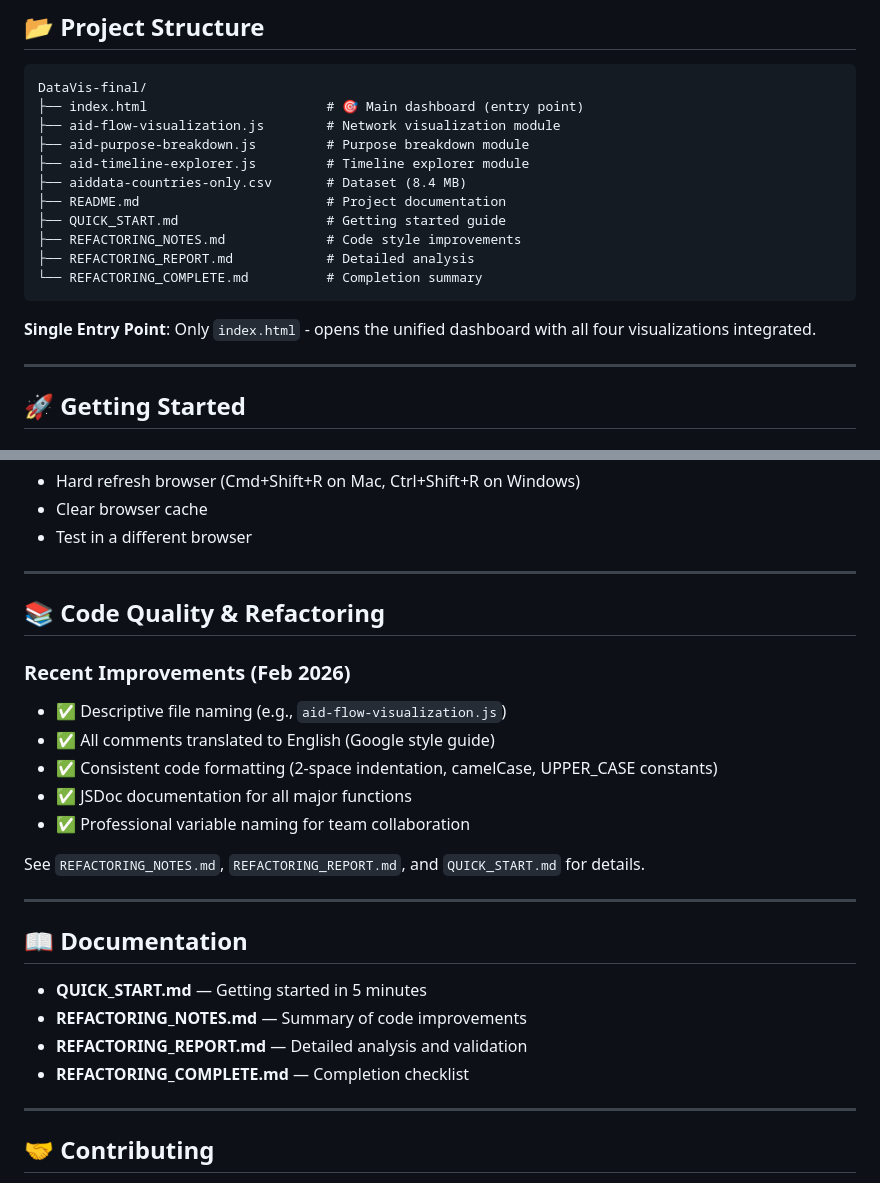
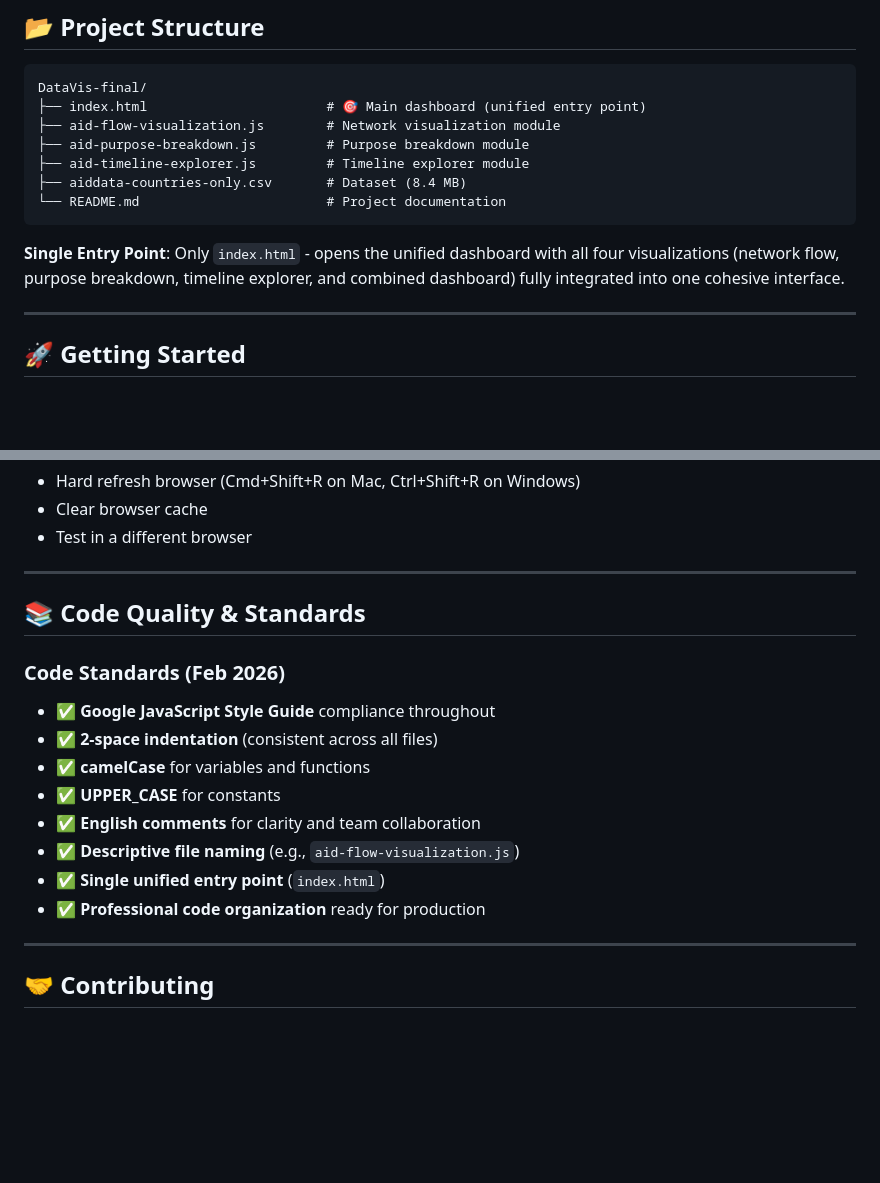
Before and after one commit to Zayn407/DataVis, a Markdown page: README.md, 2 parts joined by grey strips. Drawn GitHub-style; blank space fills up the shorter version.

````diff
--- a/README.md
+++ b/README.md
@@ -62,19 +62,15 @@ The project features a **single unified dashboard** (`index.html`) combining fou
 
 ```
 DataVis-final/
-├── index.html                       # 🎯 Main dashboard (entry point)
+├── index.html                       # 🎯 Main dashboard (unified entry point)
 ├── aid-flow-visualization.js        # Network visualization module
 ├── aid-purpose-breakdown.js         # Purpose breakdown module
 ├── aid-timeline-explorer.js         # Timeline explorer module
 ├── aiddata-countries-only.csv       # Dataset (8.4 MB)
-├── README.md                        # Project documentation
-├── QUICK_START.md                   # Getting started guide
-├── REFACTORING_NOTES.md             # Code style improvements
-├── REFACTORING_REPORT.md            # Detailed analysis
-└── REFACTORING_COMPLETE.md          # Completion summary
+└── README.md                        # Project documentation
 ```
 
-**Single Entry Point**: Only `index.html` - opens the unified dashboard with all four visualizations integrated.
+**Single Entry Point**: Only `index.html` - opens the unified dashboard with all four visualizations (network flow, purpose breakdown, timeline explorer, and combined dashboard) fully integrated into one cohesive interface.
 
 ---
 
@@ -232,25 +228,17 @@ CSS is embedded in each HTML file within `<style>` tags. Customize colors, fonts
 
 ---
 
-## 📚 Code Quality & Refactoring
+## 📚 Code Quality & Standards
 
-### Recent Improvements (Feb 2026)
-- ✅ Descriptive file naming (e.g., `aid-flow-visualization.js`)
-- ✅ All comments translated to English (Google style guide)
-- ✅ Consistent code formatting (2-space indentation, camelCase, UPPER_CASE constants)
-- ✅ JSDoc documentation for all major functions
-- ✅ Professional variable naming for team collaboration
-
-See `REFACTORING_NOTES.md`, `REFACTORING_REPORT.md`, and `QUICK_START.md` for details.
-
----
-
-## 📖 Documentation
-
-- **QUICK_START.md** — Getting started in 5 minutes
-- **REFACTORING_NOTES.md** — Summary of code improvements
-- **REFACTORING_REPORT.md** — Detailed analysis and validation
-- **REFACTORING_COMPLETE.md** — Completion checklist
+### Code Standards (Feb 2026)
+- ✅ **Google JavaScript Style Guide** compliance throughout
+- ✅ **2-space indentation** (consistent across all files)
+- ✅ **camelCase** for variables and functions
+- ✅ **UPPER_CASE** for constants
+- ✅ **English comments** for clarity and team collaboration
+- ✅ **Descriptive file naming** (e.g., `aid-flow-visualization.js`)
+- ✅ **Single unified entry point** (`index.html`)
+- ✅ **Professional code organization** ready for production
 
 ---
 
````
